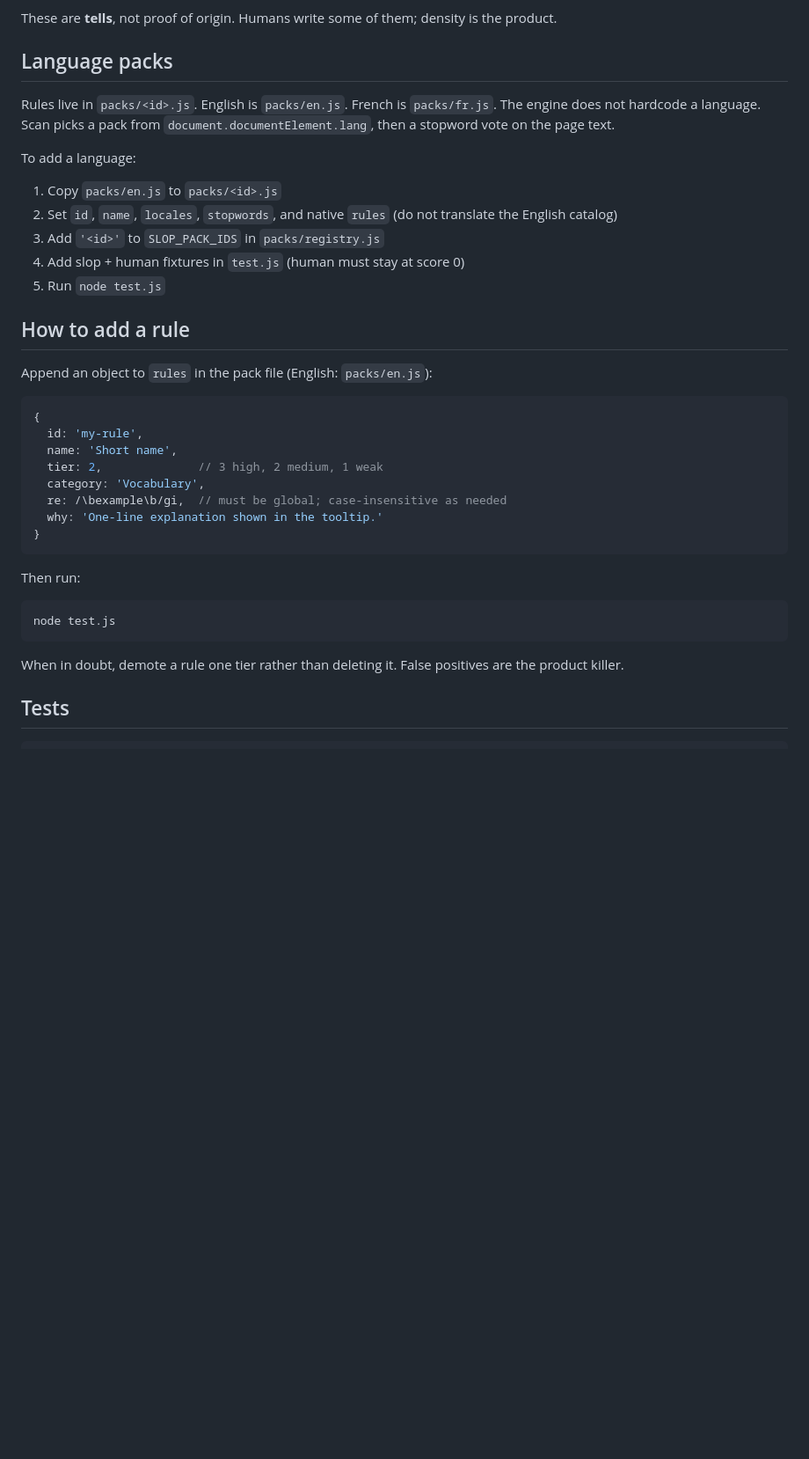
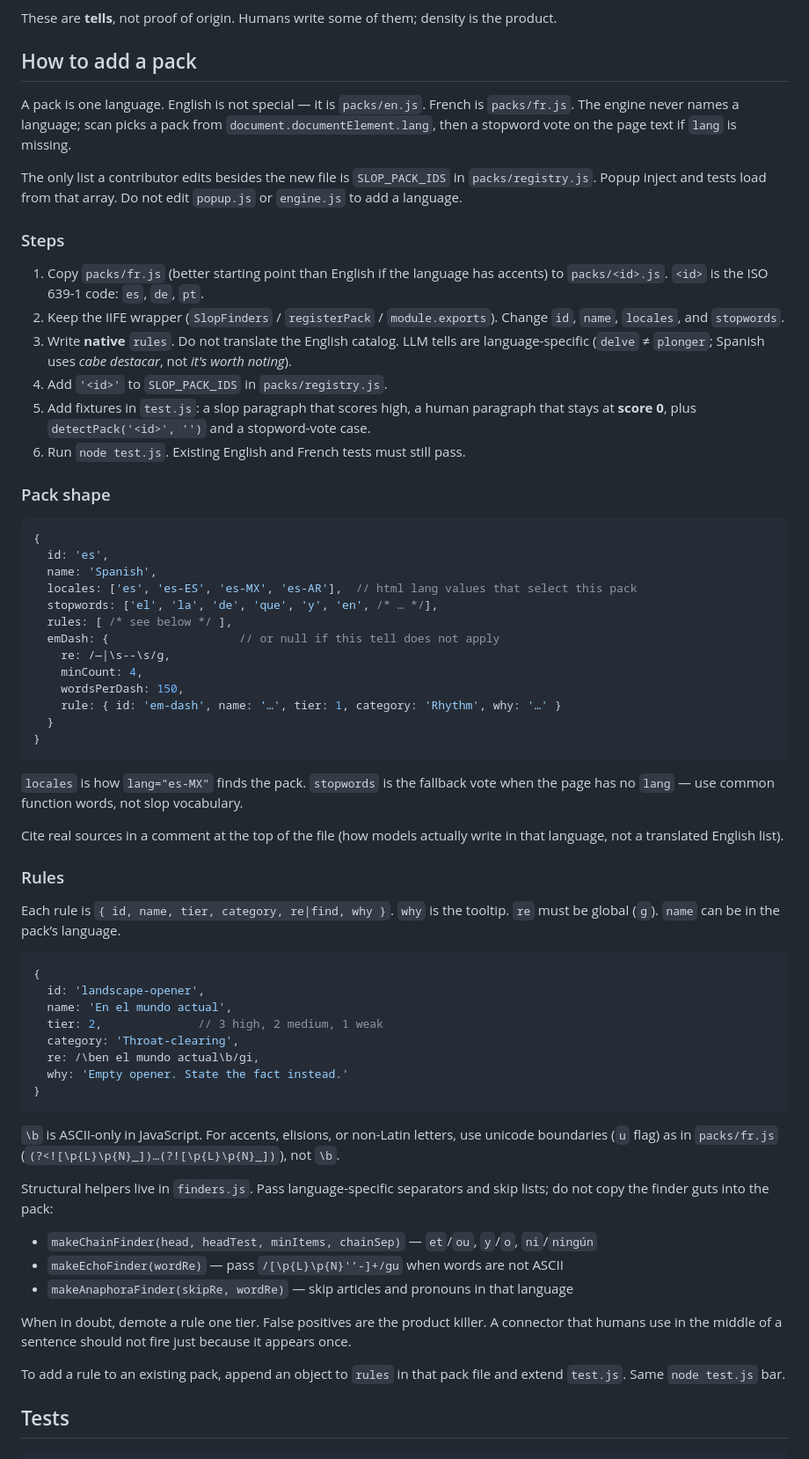
Before and after one commit to R4ph-t/isSlop, a Markdown page: README.md, the part around the change. Shown at 88% size. GitHub-like rendering; blank space fills up the shorter version.

Commit message:
Update README to clarify language pack addition process and structure
- Revised the section on adding language packs to provide clearer instructions and emphasize the importance of the `SLOP_PACK_IDS` registry.
- Enhanced the explanation of pack structure, including details on `locales`, `stopwords`, and rule definitions.
- Added guidelines for citing sources and maintaining rule integrity to prevent false positives.

````diff
--- a/README.md
+++ b/README.md
@@ -40,40 +40,69 @@ The original catalog was the build spec. Rules now also draw from:
 
 These are **tells**, not proof of origin. Humans write some of them; density is the product.
 
-## Language packs
+## How to add a pack
 
-Rules live in `packs/<id>.js`. English is `packs/en.js`. French is `packs/fr.js`. The engine does not hardcode a language. Scan picks a pack from `document.documentElement.lang`, then a stopword vote on the page text.
+A pack is one language. English is not special — it is `packs/en.js`. French is `packs/fr.js`. The engine never names a language; scan picks a pack from `document.documentElement.lang`, then a stopword vote on the page text if `lang` is missing.
 
-To add a language:
+The only list a contributor edits besides the new file is `SLOP_PACK_IDS` in `packs/registry.js`. Popup inject and tests load from that array. Do not edit `popup.js` or `engine.js` to add a language.
 
-1. Copy `packs/en.js` to `packs/<id>.js`
-2. Set `id`, `name`, `locales`, `stopwords`, and native `rules` (do not translate the English catalog)
-3. Add `'<id>'` to `SLOP_PACK_IDS` in `packs/registry.js`
-4. Add slop + human fixtures in `test.js` (human must stay at score 0)
-5. Run `node test.js`
+### Steps
 
-## How to add a rule
+1. Copy `packs/fr.js` (better starting point than English if the language has accents) to `packs/<id>.js`. `<id>` is the ISO 639-1 code: `es`, `de`, `pt`.
+2. Keep the IIFE wrapper (`SlopFinders` / `registerPack` / `module.exports`). Change `id`, `name`, `locales`, and `stopwords`.
+3. Write **native** `rules`. Do not translate the English catalog. LLM tells are language-specific (`delve` ≠ `plonger`; Spanish uses *cabe destacar*, not *it's worth noting*).
+4. Add `'<id>'` to `SLOP_PACK_IDS` in `packs/registry.js`.
+5. Add fixtures in `test.js`: a slop paragraph that scores high, a human paragraph that stays at **score 0**, plus `detectPack('<id>', '')` and a stopword-vote case.
+6. Run `node test.js`. Existing English and French tests must still pass.
 
-Append an object to `rules` in the pack file (English: `packs/en.js`):
+### Pack shape
 
 ```js
 {
-  id: 'my-rule',
-  name: 'Short name',
-  tier: 2,              // 3 high, 2 medium, 1 weak
-  category: 'Vocabulary',
-  re: /\bexample\b/gi,  // must be global; case-insensitive as needed
-  why: 'One-line explanation shown in the tooltip.'
+  id: 'es',
+  name: 'Spanish',
+  locales: ['es', 'es-ES', 'es-MX', 'es-AR'],  // html lang values that select this pack
+  stopwords: ['el', 'la', 'de', 'que', 'y', 'en', /* … */],
+  rules: [ /* see below */ ],
+  emDash: {                   // or null if this tell does not apply
+    re: /—|\s--\s/g,
+    minCount: 4,
+    wordsPerDash: 150,
+    rule: { id: 'em-dash', name: '…', tier: 1, category: 'Rhythm', why: '…' }
+  }
 }
 ```
 
-Then run:
+`locales` is how `lang="es-MX"` finds the pack. `stopwords` is the fallback vote when the page has no `lang` — use common function words, not slop vocabulary.
 
-```
-node test.js
+Cite real sources in a comment at the top of the file (how models actually write in that language, not a translated English list).
+
+### Rules
+
+Each rule is `{ id, name, tier, category, re|find, why }`. `why` is the tooltip. `re` must be global (`g`). `name` can be in the pack’s language.
+
+```js
+{
+  id: 'landscape-opener',
+  name: 'En el mundo actual',
+  tier: 2,              // 3 high, 2 medium, 1 weak
+  category: 'Throat-clearing',
+  re: /\ben el mundo actual\b/gi,
+  why: 'Empty opener. State the fact instead.'
+}
 ```
 
-When in doubt, demote a rule one tier rather than deleting it. False positives are the product killer.
+`\b` is ASCII-only in JavaScript. For accents, elisions, or non-Latin letters, use unicode boundaries (`u` flag) as in `packs/fr.js` (`(?<![\p{L}\p{N}_])…(?![\p{L}\p{N}_])`), not `\b`.
+
+Structural helpers live in `finders.js`. Pass language-specific separators and skip lists; do not copy the finder guts into the pack:
+
+- `makeChainFinder(head, headTest, minItems, chainSep)` — `et`/`ou`, `y`/`o`, `ni`/`ningún`
+- `makeEchoFinder(wordRe)` — pass `/[\p{L}\p{N}'’-]+/gu` when words are not ASCII
+- `makeAnaphoraFinder(skipRe, wordRe)` — skip articles and pronouns in that language
+
+When in doubt, demote a rule one tier. False positives are the product killer. A connector that humans use in the middle of a sentence should not fire just because it appears once.
+
+To add a rule to an existing pack, append an object to `rules` in that pack file and extend `test.js`. Same `node test.js` bar.
 
 ## Tests
 
````
